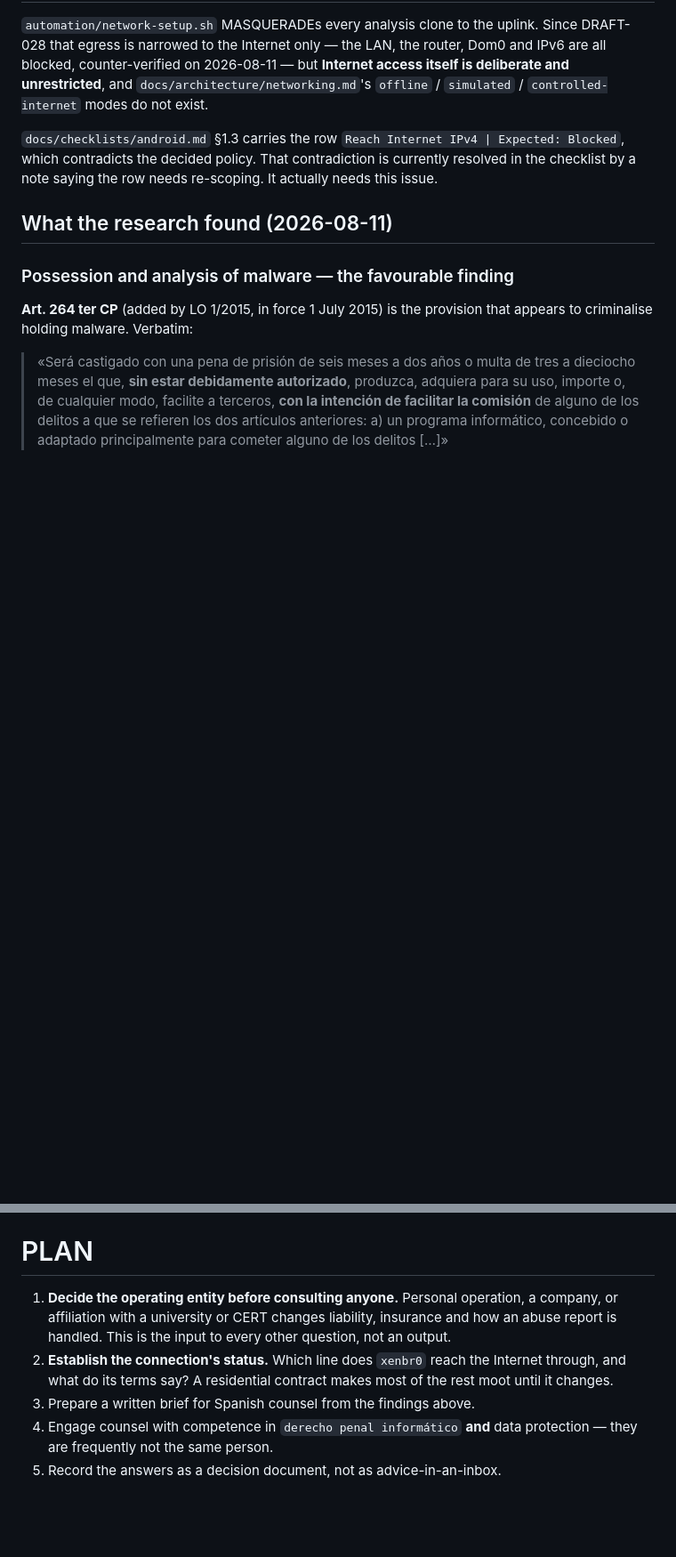
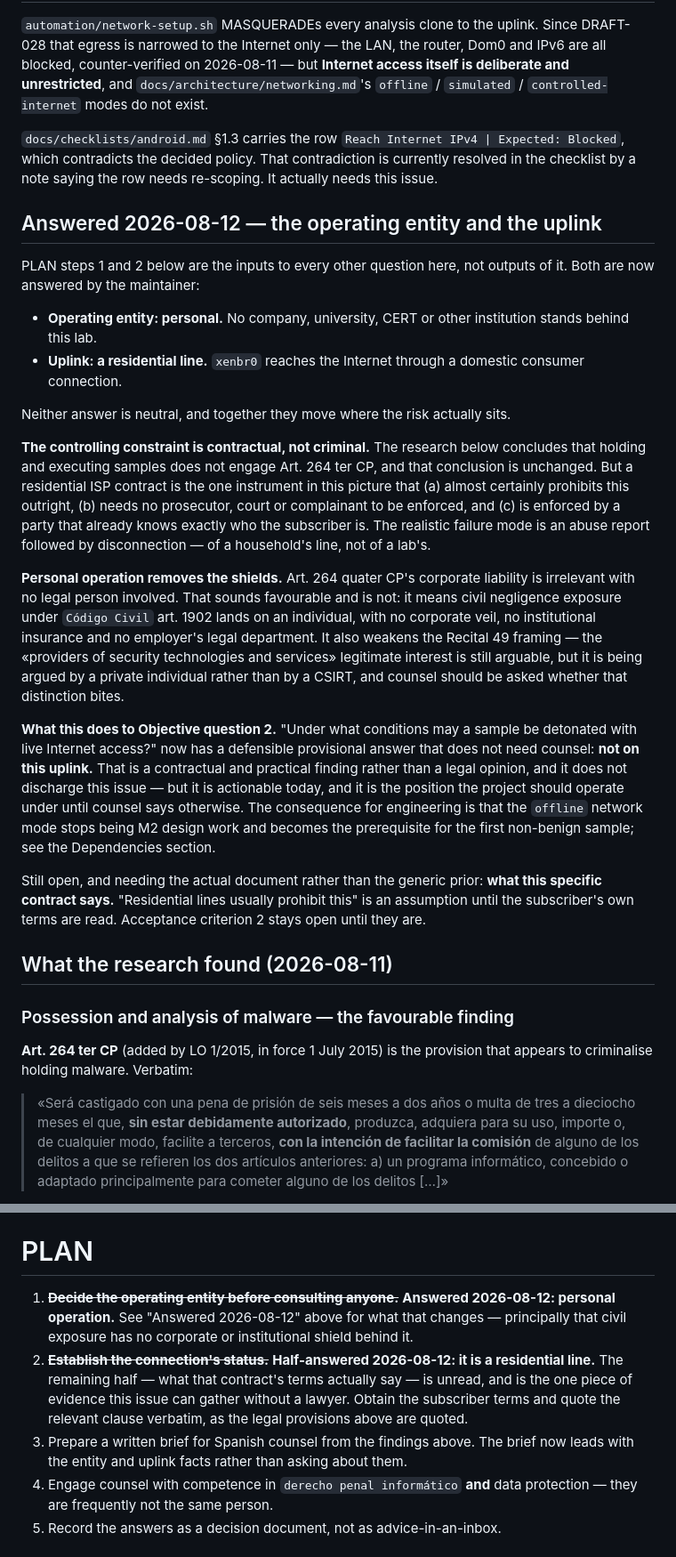
Before and after one commit to evilbootloader/drakvuf-multios-sandbox, a Markdown page: .github/issue-drafts/DRAFT-022.md, 2 parts joined by grey strips. Shown at 89% size. GitHub-like rendering; blank space fills up the shorter version.

Commit message:
Record the operating entity and the uplink (DRAFT-022)
Both were open questions in DRAFT-022's PLAN, and it names them as the
input to every other question in the issue rather than outputs of it. The
maintainer answered them on 2026-08-12: the lab is operated personally,
and xenbr0 reaches the Internet through a residential line.

Neither answer is neutral. The controlling constraint on live detonation
turns out to be contractual rather than criminal -- a residential ISP
contract is the one instrument here that almost certainly prohibits this
outright, needs no prosecutor or complainant to enforce, and is enforced
by a party that already knows who the subscriber is. The realistic failure
is an abuse report and disconnection of a household line.

Personal operation removes the shields rather than simplifying things.
Art. 264 quater CP's corporate liability is moot with no legal person
involved, which means civil negligence exposure under CC art. 1902 lands
on an individual with no corporate veil and no institutional insurance. It
also weakens the Recital 49 framing, which reads differently when the
legitimate interest is argued by a private individual rather than a CSIRT.

Objective question 2 therefore gets a provisional answer that does not need
counsel: not on this uplink. Recorded as roadmap risk #13, together with
the engineering consequence -- the offline network mode is proposed in
networking.md, listed as undecided M2 design work, and unowned. It is small
now that DRAFT-028 has isolated the posture into dedicated chains: offline
is the DRAKVUF_NAT MASQUERADE not being installed.

Acceptance criterion 1 is met. Criterion 2 is not: "residential lines
usually prohibit this" is the generic prior, and the subscriber's own terms
are still unread.

Co-Authored-By: Claude Opus 5 <noreply@anthropic.com>

```diff
--- a/.github/issue-drafts/DRAFT-022.md
+++ b/.github/issue-drafts/DRAFT-022.md
@@ -39,6 +39,53 @@ and `docs/architecture/networking.md`'s `offline` / `simulated` /
 `Reach Internet IPv4 | Expected: Blocked`, which contradicts the decided
 policy. That contradiction is currently resolved in the checklist by a note
 saying the row needs re-scoping. It actually needs this issue.
+
+## Answered 2026-08-12 — the operating entity and the uplink
+
+PLAN steps 1 and 2 below are the inputs to every other question here, not
+outputs of it. Both are now answered by the maintainer:
+
+- **Operating entity: personal.** No company, university, CERT or other
+  institution stands behind this lab.
+- **Uplink: a residential line.** `xenbr0` reaches the Internet through a
+  domestic consumer connection.
+
+Neither answer is neutral, and together they move where the risk actually
+sits.
+
+**The controlling constraint is contractual, not criminal.** The research
+below concludes that holding and executing samples does not engage
+Art. 264 ter CP, and that conclusion is unchanged. But a residential ISP
+contract is the one instrument in this picture that (a) almost certainly
+prohibits this outright, (b) needs no prosecutor, court or complainant to
+be enforced, and (c) is enforced by a party that already knows exactly who
+the subscriber is. The realistic failure mode is an abuse report followed
+by disconnection — of a household's line, not of a lab's.
+
+**Personal operation removes the shields.** Art. 264 quater CP's corporate
+liability is irrelevant with no legal person involved. That sounds
+favourable and is not: it means civil negligence exposure under `Código
+Civil` art. 1902 lands on an individual, with no corporate veil, no
+institutional insurance and no employer's legal department. It also weakens
+the Recital 49 framing — the «providers of security technologies and
+services» legitimate interest is still arguable, but it is being argued by
+a private individual rather than by a CSIRT, and counsel should be asked
+whether that distinction bites.
+
+**What this does to Objective question 2.** "Under what conditions may a
+sample be detonated with live Internet access?" now has a defensible
+provisional answer that does not need counsel: **not on this uplink.** That
+is a contractual and practical finding rather than a legal opinion, and it
+does not discharge this issue — but it is actionable today, and it is the
+position the project should operate under until counsel says otherwise.
+The consequence for engineering is that the `offline` network mode stops
+being M2 design work and becomes the prerequisite for the first non-benign
+sample; see the Dependencies section.
+
+Still open, and needing the actual document rather than the generic prior:
+**what this specific contract says.** "Residential lines usually prohibit
+this" is an assumption until the subscriber's own terms are read.
+Acceptance criterion 2 stays open until they are.
 
 ## What the research found (2026-08-11)
 
@@ -157,14 +217,18 @@ Not law, but the risk that most reliably materialises:
 
 # PLAN
 
-1. **Decide the operating entity before consulting anyone.** Personal
-   operation, a company, or affiliation with a university or CERT changes
-   liability, insurance and how an abuse report is handled. This is the
-   input to every other question, not an output.
-2. **Establish the connection's status.** Which line does `xenbr0` reach the
-   Internet through, and what do its terms say? A residential contract makes
-   most of the rest moot until it changes.
+1. ~~**Decide the operating entity before consulting anyone.**~~
+   **Answered 2026-08-12: personal operation.** See "Answered 2026-08-12"
+   above for what that changes — principally that civil exposure has no
+   corporate or institutional shield behind it.
+2. ~~**Establish the connection's status.**~~ **Half-answered 2026-08-12:
+   it is a residential line.** The remaining half — what that contract's
+   terms actually say — is unread, and is the one piece of evidence this
+   issue can gather without a lawyer. Obtain the subscriber terms and quote
+   the relevant clause verbatim, as the legal provisions above are quoted.
 3. Prepare a written brief for Spanish counsel from the findings above.
+   The brief now leads with the entity and uplink facts rather than asking
+   about them.
 4. Engage counsel with competence in `derecho penal informático` **and**
    data protection — they are frequently not the same person.
 5. Record the answers as a decision document, not as advice-in-an-inbox.
```
Also changed, not shown: other parts of .github/issue-drafts/DRAFT-022.md (+19 -3 lines), docs/roadmap/project-roadmap.md (+1 -0 lines).
